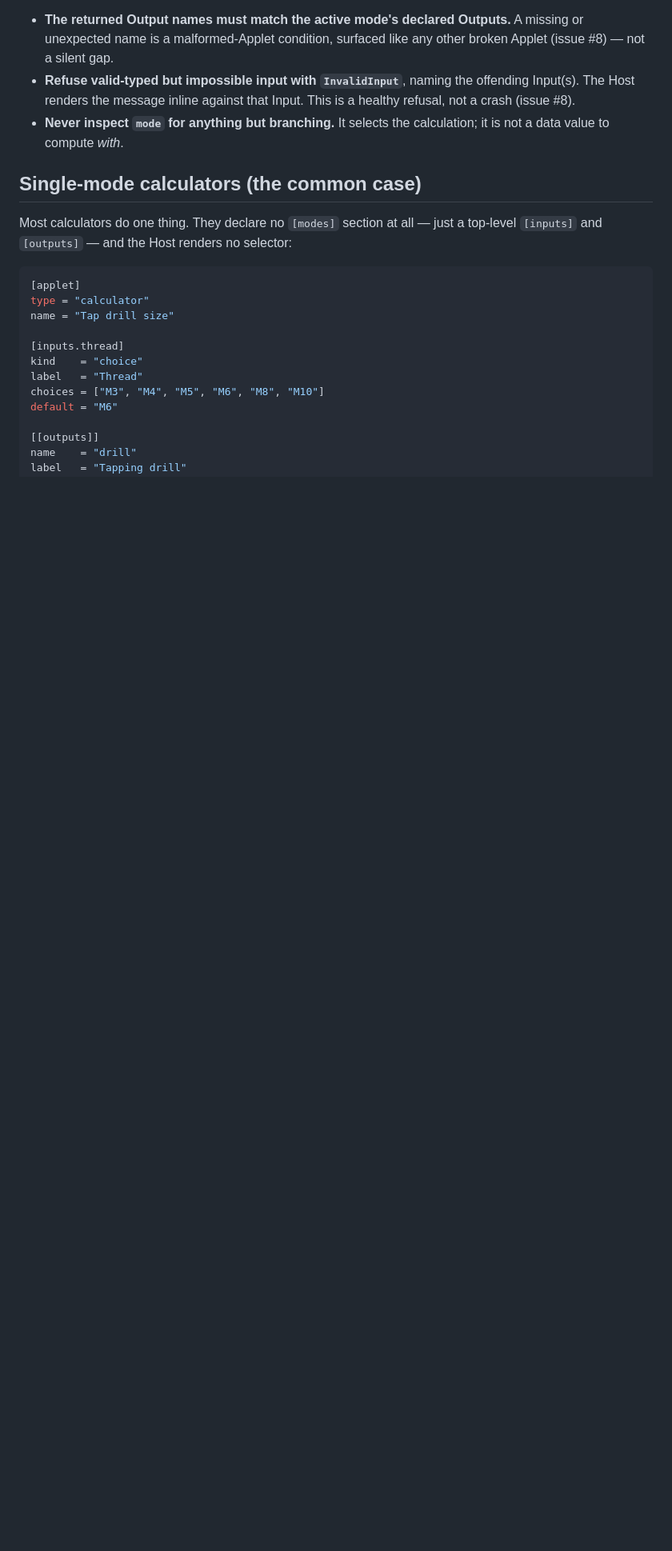
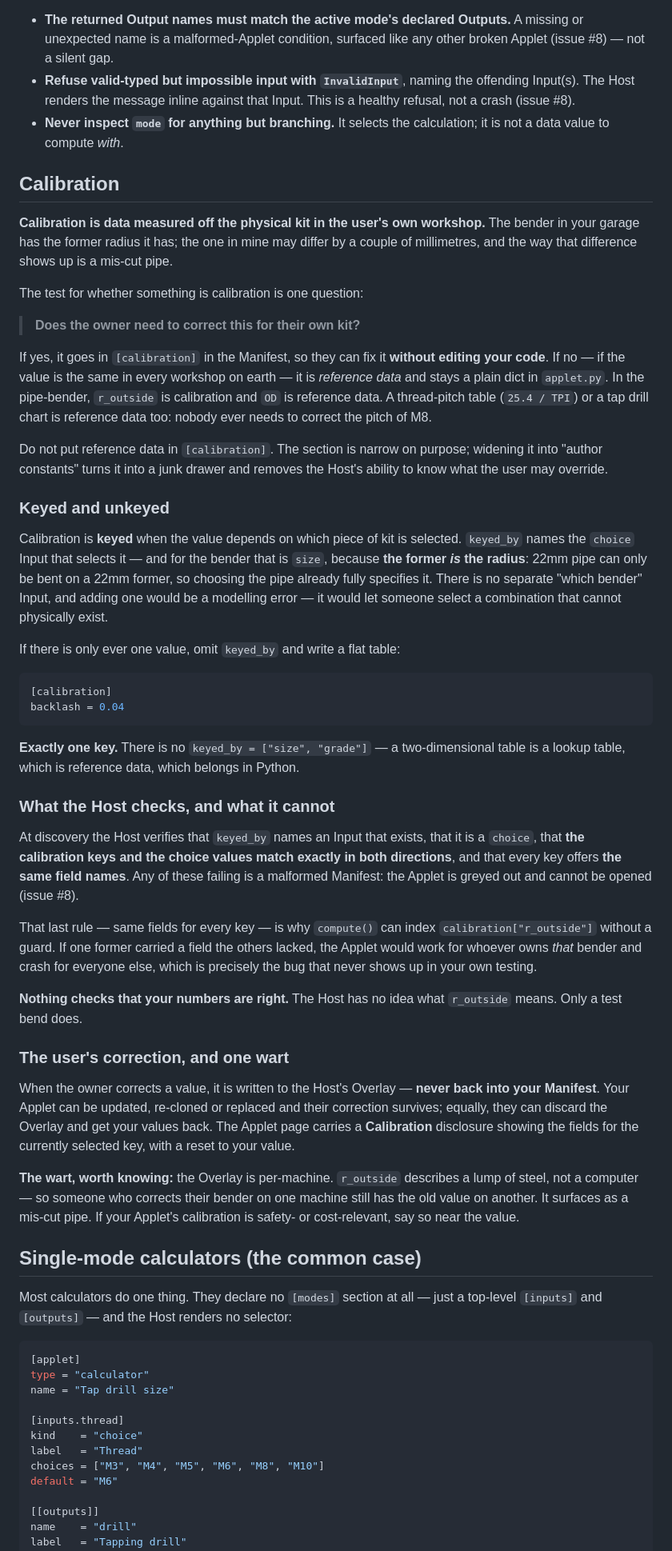
Before and after one commit to andyalexander/workshop-helper, a Markdown page: docs/authoring/calculator-modes.md, the part around one of its changes. Shown at 80% size. GitHub-like rendering; blank space fills up the shorter version.

````diff
--- a/docs/authoring/calculator-modes.md
+++ b/docs/authoring/calculator-modes.md
@@ -170,6 +189,75 @@ Rules the Host enforces around this:
 - **Never inspect `mode` for anything but branching.** It selects the calculation;
   it is not a data value to compute *with*.
 
+## Calibration
+
+**Calibration is data measured off the physical kit in the user's own workshop.**
+The bender in your garage has the former radius it has; the one in mine may differ
+by a couple of millimetres, and the way that difference shows up is a mis-cut pipe.
+
+The test for whether something is calibration is one question:
+
+> **Does the owner need to correct this for their own kit?**
+
+If yes, it goes in `[calibration]` in the Manifest, so they can fix it **without
+editing your code**. If no — if the value is the same in every workshop on earth —
+it is *reference data* and stays a plain dict in `applet.py`. In the pipe-bender,
+`r_outside` is calibration and `OD` is reference data. A thread-pitch table
+(`25.4 / TPI`) or a tap drill chart is reference data too: nobody ever needs to
+correct the pitch of M8.
+
+Do not put reference data in `[calibration]`. The section is narrow on purpose;
+widening it into "author constants" turns it into a junk drawer and removes the
+Host's ability to know what the user may override.
+
+### Keyed and unkeyed
+
+Calibration is **keyed** when the value depends on which piece of kit is selected.
+`keyed_by` names the `choice` Input that selects it — and for the bender that is
+`size`, because **the former *is* the radius**: 22mm pipe can only be bent on a
+22mm former, so choosing the pipe already fully specifies it. There is no separate
+"which bender" Input, and adding one would be a modelling error — it would let
+someone select a combination that cannot physically exist.
+
+If there is only ever one value, omit `keyed_by` and write a flat table:
+
+```toml
+[calibration]
+backlash = 0.04
+```
+
+**Exactly one key.** There is no `keyed_by = ["size", "grade"]` — a two-dimensional
+table is a lookup table, which is reference data, which belongs in Python.
+
+### What the Host checks, and what it cannot
+
+At discovery the Host verifies that `keyed_by` names an Input that exists, that it
+is a `choice`, that **the calibration keys and the choice values match exactly in
+both directions**, and that every key offers **the same field names**. Any of these
+failing is a malformed Manifest: the Applet is greyed out and cannot be opened
+(issue #8).
+
+That last rule — same fields for every key — is why `compute()` can index
+`calibration["r_outside"]` without a guard. If one former carried a field the
+others lacked, the Applet would work for whoever owns *that* bender and crash for
+everyone else, which is precisely the bug that never shows up in your own testing.
+
+**Nothing checks that your numbers are right.** The Host has no idea what
+`r_outside` means. Only a test bend does.
+
+### The user's correction, and one wart
+
+When the owner corrects a value, it is written to the Host's Overlay — **never back
+into your Manifest**. Your Applet can be updated, re-cloned or replaced and their
+correction survives; equally, they can discard the Overlay and get your values back.
+The Applet page carries a **Calibration** disclosure showing the fields for the
+currently selected key, with a reset to your value.
+
+**The wart, worth knowing:** the Overlay is per-machine. `r_outside` describes a
+lump of steel, not a computer — so someone who corrects their bender on one machine
+still has the old value on another. It surfaces as a mis-cut pipe. If your Applet's
+calibration is safety- or cost-relevant, say so near the value.
+
 ## Single-mode calculators (the common case)
 
 Most calculators do one thing. They declare no `[modes]` section at all — just a
````
Also changed, not shown: other parts of docs/authoring/calculator-modes.md (+54 -11 lines).
